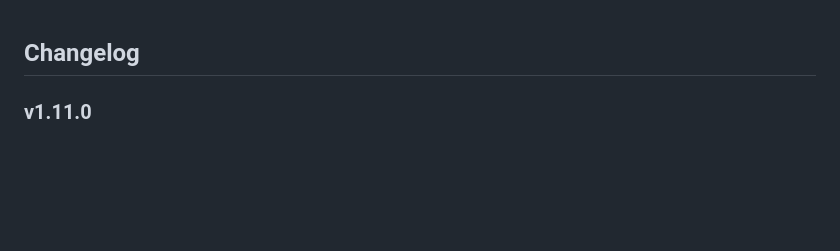
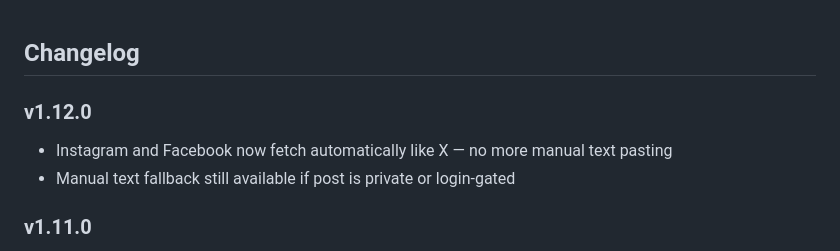
Before and after one commit to haimglikman/whos-behind-that, a Markdown page: README.md, the part around the change. Drawn GitHub-style; blank space fills up the shorter version.

```diff
--- a/README.md
+++ b/README.md
@@ -1,4 +1,8 @@
 ## Changelog
+
+### v1.12.0
+- Instagram and Facebook now fetch automatically like X — no more manual text pasting
+- Manual text fallback still available if post is private or login-gated
 
 ### v1.11.0
 - Entity profiles enriched with Hebrew and Arabic political vocabulary
```
